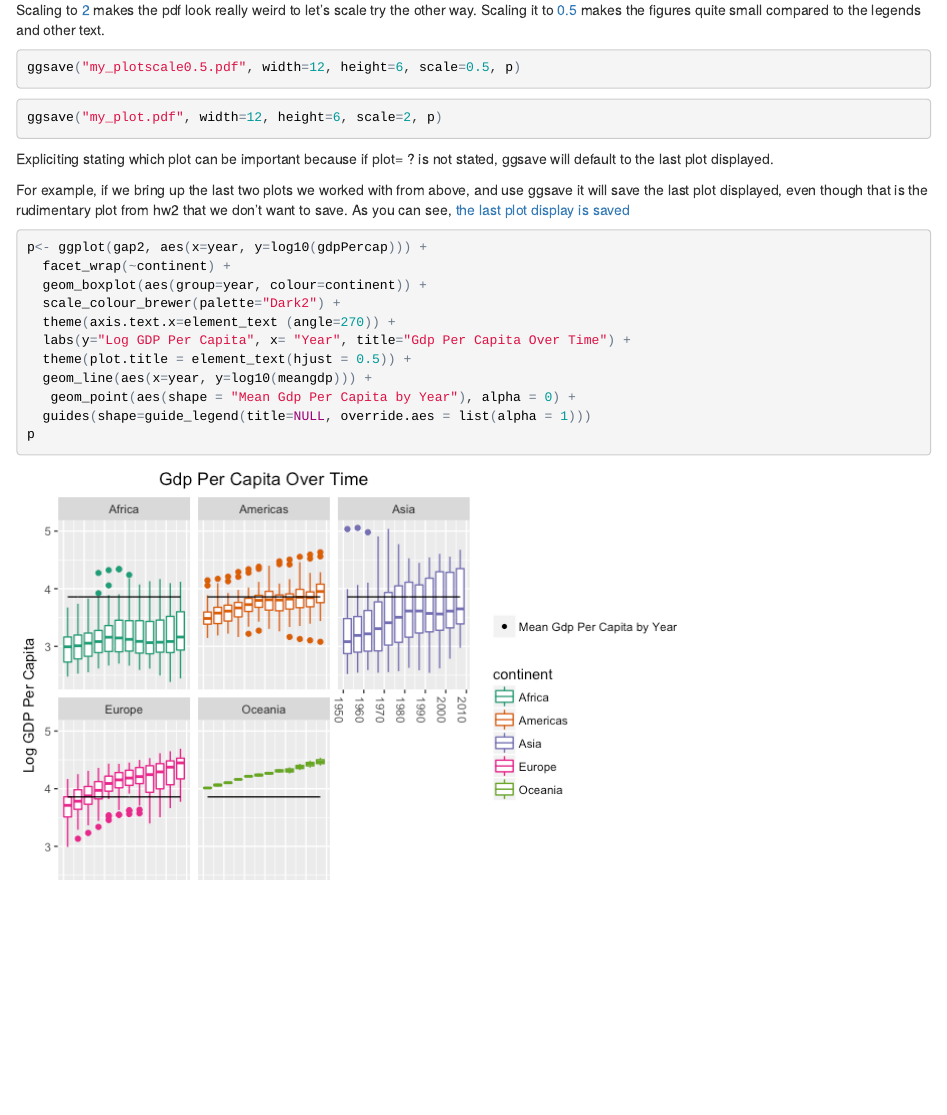
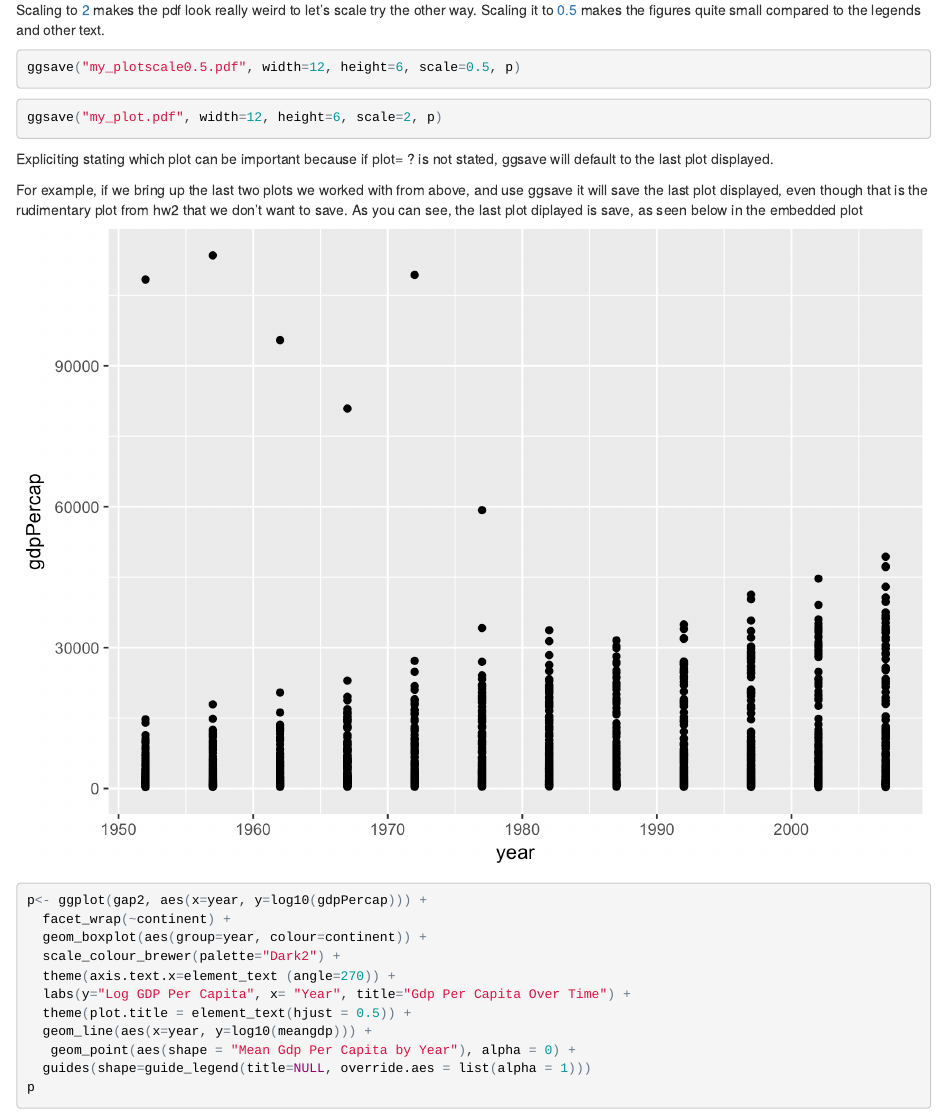
Before and after one commit to gbraich/STAT545-hw-Braich-Gurneet, an R Markdown document (hw05/hw05.Rmd): the page in a window 1100 px wide, from 11430 px down. The pictures show the output file hw05/hw05.html that the author committed with the source, opened offline.

Commit message:
embedded image

````diff
--- a/hw05/hw05.Rmd
+++ b/hw05/hw05.Rmd
@@ -274,7 +274,7 @@ ggsave("my_plot.pdf", width=12, height=6, scale=2, p)
 
 Expliciting stating which plot can be important because if plot= ? is not stated, ggsave will default to the last plot displayed.
 
-For example, if we bring up the last two plots we worked with from above, and use ggsave it will save the last plot displayed, even though that is the rudimentary plot from hw2 that we don't want to save.  As you can see, [the last plot display is saved](https://github.com/gbraich/STAT545-hw-Braich-Gurneet/blob/master/hw05/hw05_figures_tables/noexplicitname_plot.png)
+For example, if we bring up the last two plots we worked with from above, and use ggsave it will save the last plot displayed, even though that is the rudimentary plot from hw2 that we don't want to save.  As you can see, the last plot diplayed is save, as seen below in the embedded plot !['the last plot display is saved'](noexplicitname_plot.png)
 
 ```{r}
 p<- ggplot(gap2, aes(x=year, y=log10(gdpPercap))) +
````
Also changed, not shown: hw05/hw05.html, hw05/hw05.md, hw05/my_plot.pdf, hw05/my_plotscale0.5.pdf, hw05/my_plotscale1.pdf, hw05/my_plotscale2.pdf.
